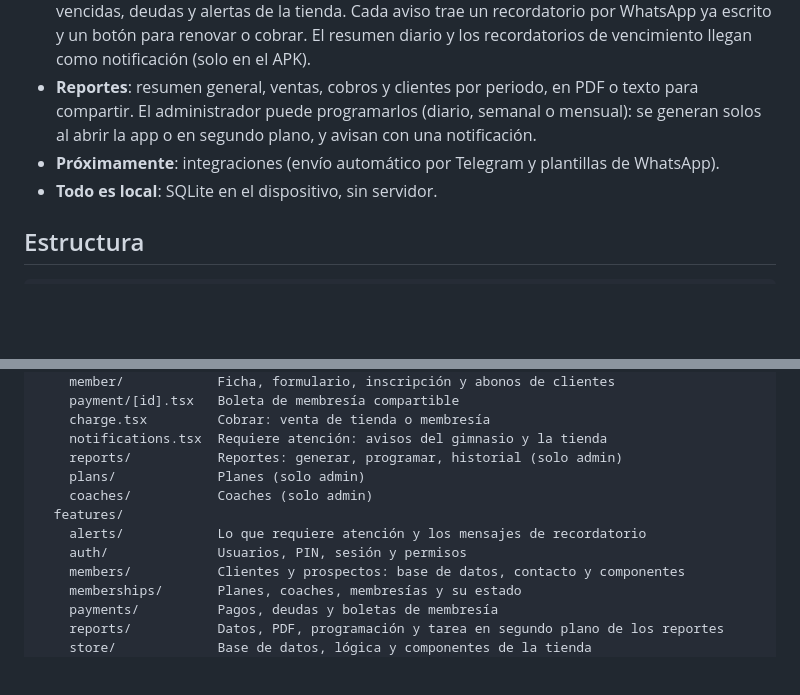
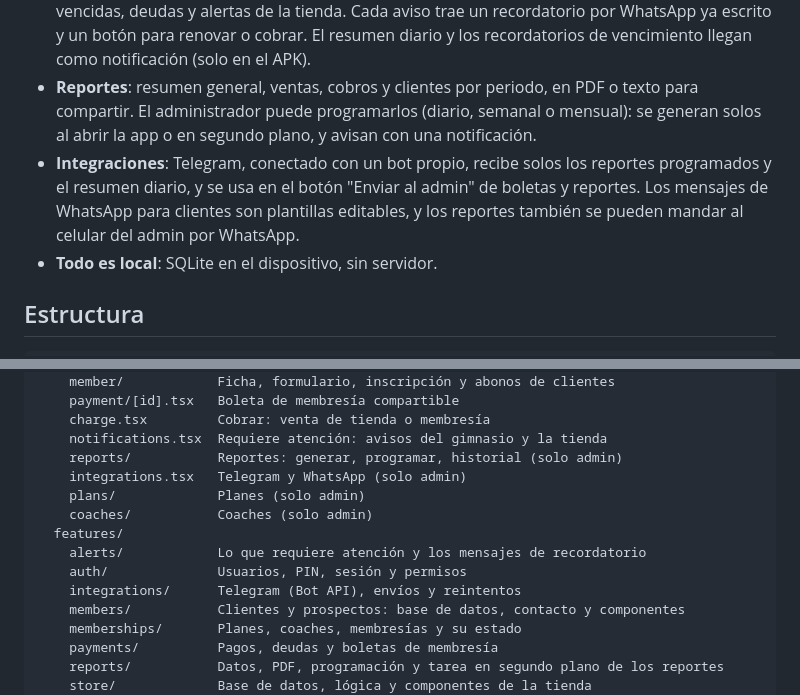
Before and after one commit to ezerutp/ego-gym, a Markdown page: README.md, 2 parts joined by grey strips. Rendered like a GitHub page; blank space fills up the shorter version.

Commit message:
Cerrar la fase 7 en el changelog y actualizar el README

```diff
--- a/README.md
+++ b/README.md
@@ -13,7 +13,7 @@ App Android (React Native + Expo) para gestionar un gimnasio desde una tablet en
 - **Cobros, deudas y boletas**: el botón central **Cobrar** abre una venta de la tienda o el cobro de una membresía. El pago se registra al inscribir o como abono, con pagos parciales y su método. La deuda se calcula sola, y cada pago genera una boleta de membresía para compartir por WhatsApp.
 - **Avisos**: campana en el Inicio y pantalla "Requiere atención" con membresías por vencer, vencidas, deudas y alertas de la tienda. Cada aviso trae un recordatorio por WhatsApp ya escrito y un botón para renovar o cobrar. El resumen diario y los recordatorios de vencimiento llegan como notificación (solo en el APK).
 - **Reportes**: resumen general, ventas, cobros y clientes por periodo, en PDF o texto para compartir. El administrador puede programarlos (diario, semanal o mensual): se generan solos al abrir la app o en segundo plano, y avisan con una notificación.
-- **Próximamente**: integraciones (envío automático por Telegram y plantillas de WhatsApp).
+- **Integraciones**: Telegram, conectado con un bot propio, recibe solos los reportes programados y el resumen diario, y se usa en el botón "Enviar al admin" de boletas y reportes. Los mensajes de WhatsApp para clientes son plantillas editables, y los reportes también se pueden mandar al celular del admin por WhatsApp.
 - **Todo es local**: SQLite en el dispositivo, sin servidor.
 
 ## Estructura
@@ -33,11 +33,13 @@ src/
     charge.tsx         Cobrar: venta de tienda o membresía
     notifications.tsx  Requiere atención: avisos del gimnasio y la tienda
     reports/           Reportes: generar, programar, historial (solo admin)
+    integrations.tsx   Telegram y WhatsApp (solo admin)
     plans/             Planes (solo admin)
     coaches/           Coaches (solo admin)
   features/
     alerts/            Lo que requiere atención y los mensajes de recordatorio
     auth/              Usuarios, PIN, sesión y permisos
+    integrations/      Telegram (Bot API), envíos y reintentos
     members/           Clientes y prospectos: base de datos, contacto y componentes
     memberships/       Planes, coaches, membresías y su estado
     payments/          Pagos, deudas y boletas de membresía
```
Also changed, not shown: CHANGELOG.md (+12 -0 lines).
